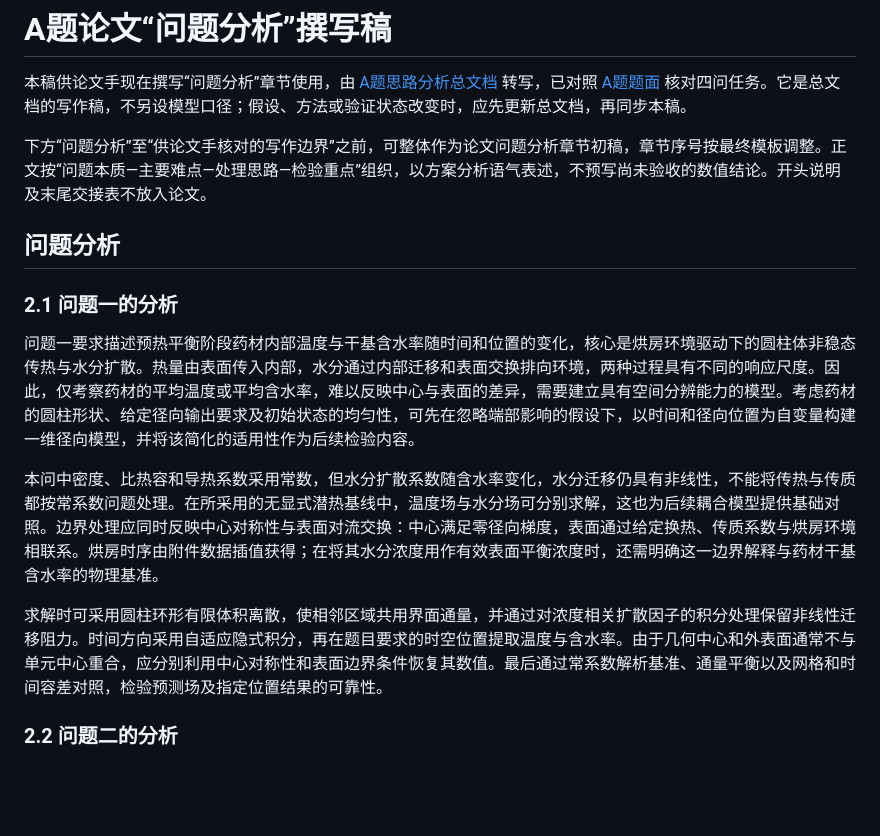
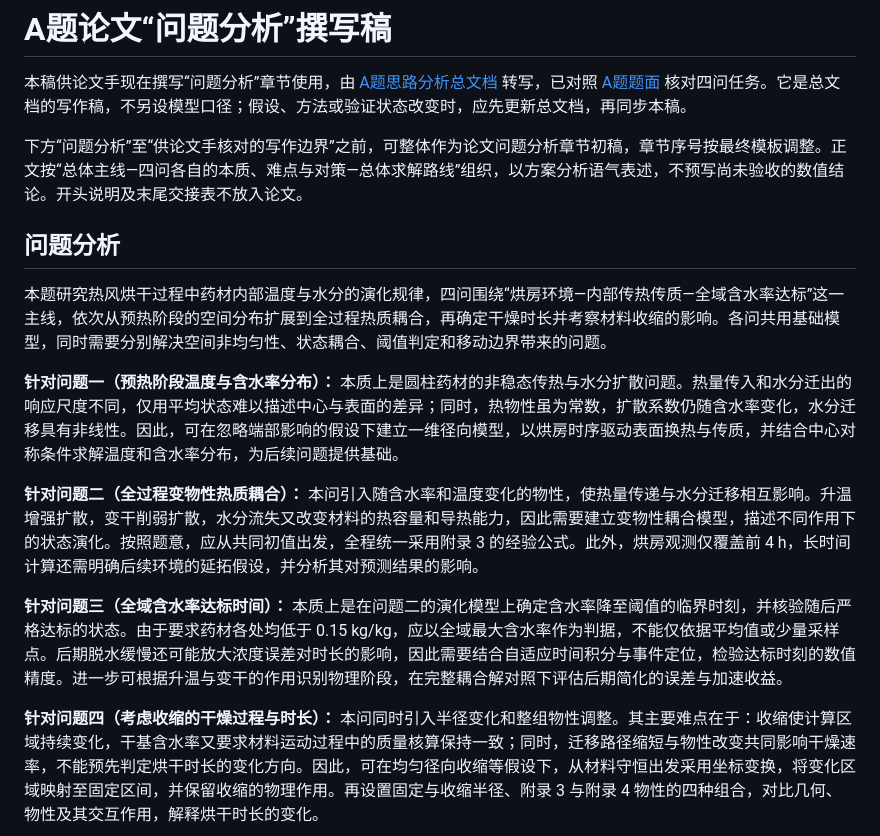
Before and after one commit to Ceng-0324/2026-CUMCM-A, a Markdown page: reports/论文问题分析.md, the part around one of its changes. Drawn GitHub-style; blank space fills up the shorter version.

```diff
--- a/reports/论文问题分析.md
+++ b/reports/论文问题分析.md
@@ -2,17 +2,17 @@
 
 本稿供论文手现在撰写“问题分析”章节使用，由 [A题思路分析总文档](ANALYSIS_MODELING_REPORT.md) 转写，已对照 [A题题面](../problemA/problemA.pdf) 核对四问任务。它是总文档的写作稿，不另设模型口径；假设、方法或验证状态改变时，应先更新总文档，再同步本稿。
 
-下方“问题分析”至“供论文手核对的写作边界”之前，可整体作为论文问题分析章节初稿，章节序号按最终模板调整。正文按“问题本质—主要难点—处理思路—检验重点”组织，以方案分析语气表述，不预写尚未验收的数值结论。开头说明及末尾交接表不放入论文。
+下方“问题分析”至“供论文手核对的写作边界”之前，可整体作为论文问题分析章节初稿，章节序号按最终模板调整。正文按“总体主线—四问各自的本质、难点与对策—总体求解路线”组织，以方案分析语气表述，不预写尚未验收的数值结论。开头说明及末尾交接表不放入论文。
 
 ## 问题分析
 
-### 2.1 问题一的分析
+本题研究热风烘干过程中药材内部温度与水分的演化规律，四问围绕“烘房环境—内部传热传质—全域含水率达标”这一主线，依次从预热阶段的空间分布扩展到全过程热质耦合，再确定干燥时长并考察材料收缩的影响。各问共用基础模型，同时需要分别解决空间非均匀性、状态耦合、阈值判定和移动边界带来的问题。
 
-问题一要求描述预热平衡阶段药材内部温度与干基含水率随时间和位置的变化，核心是烘房环境驱动下的圆柱体非稳态传热与水分扩散。热量由表面传入内部，水分通过内部迁移和表面交换排向环境，两种过程具有不同的响应尺度。因此，仅考察药材的平均温度或平均含水率，难以反映中心与表面的差异，需要建立具有空间分辨能力的模型。考虑药材的圆柱形状、给定径向输出要求及初始状态的均匀性，可先在忽略端部影响的假设下，以时间和径向位置为自变量构建一维径向模型，并将该简化的适用性作为后续检验内容。
+**针对问题一（预热阶段温度与含水率分布）：** 本质上是圆柱药材的非稳态传热与水分扩散问题。热量传入和水分迁出的响应尺度不同，仅用平均状态难以描述中心与表面的差异；同时，热物性虽为常数，扩散系数仍随含水率变化，水分迁移具有非线性。因此，可在忽略端部影响的假设下建立一维径向模型，以烘房时序驱动表面换热与传质，并结合中心对称条件求解温度和含水率分布，为后续问题提供基础。
 
-本问中密度、比热容和导热系数采用常数，但水分扩散系数随含水率变化，水分迁移仍具有非线性，不能将传热与传质都按常系数问题处理。在所采用的无显式潜热基线中，温度场与水分场可分别求解，这也为后续耦合模型提供基础对照。边界处理应同时反映中心对称性与表面对流交换：中心满足零径向梯度，表面通过给定换热、传质系数与烘房环境相联系。烘房时序由附件数据插值获得；在将其水分浓度用作有效表面平衡浓度时，还需明确这一边界解释与药材干基含水率的物理基准。
+**针对问题二（全过程变物性热质耦合）：** 本问引入随含水率和温度变化的物性，使热量传递与水分迁移相互影响。升温增强扩散，变干削弱扩散，水分流失又改变材料的热容量和导热能力，因此需要建立变物性耦合模型，描述不同作用下的状态演化。按照题意，应从共同初值出发，全程统一采用附录 3 的经验公式。此外，烘房观测仅覆盖前 4 h，长时间计算还需明确后续环境的延拓假设，并分析其对预测结果的影响。
 
-求解时可采用圆柱环形有限体积离散，使相邻区域共用界面通量，并通过对浓度相关扩散因子的积分处理保留非线性迁移阻力。时间方向采用自适应隐式积分，再在题目要求的时空位置提取温度与含水率。由于几何中心和外表面通常不与单元中心重合，应分别利用中心对称性和表面边界条件恢复其数值。最后通过常系数解析基准、通量平衡以及网格和时间容差对照，检验预测场及指定位置结果的可靠性。
+**针对问题三（全域含水率达标时间）：** 本质上是在问题二的演化模型上确定含水率降至阈值的临界时刻，并核验随后严格达标的状态。由于要求药材各处均低于 0.15 kg/kg，应以全域最大含水率作为判据，不能仅依据平均值或少量采样点。后期脱水缓慢还可能放大浓度误差对时长的影响，因此需要结合自适应时间积分与事件定位，检验达标时刻的数值精度。进一步可根据升温与变干的作用识别物理阶段，在完整耦合解对照下评估后期简化的误差与加速收益。
 
-### 2.2 问题二的分析
+**针对问题四（考虑收缩的干燥过程与时长）：** 本问同时引入半径变化和整组物性调整。其主要难点在于：收缩使计算区域持续变化，干基含水率又要求材料运动过程中的质量核算保持一致；同时，迁移路径缩短与物性改变共同影响干燥速率，不能预先判定烘干时长的变化方向。因此，可在均匀径向收缩等假设下，从材料守恒出发采用坐标变换，将变化区域映射至固定区间，并保留收缩的物理作用。再设置固定与收缩半径、附录 3 与附录 4 物性的四种组合，对比几何、物性及其交互作用，解释烘干时长的变化。
 
```
Also changed, not shown: other parts of reports/论文问题分析.md (+3 -23 lines), README.md (+1 -1 lines), plan.md (+1 -1 lines).
